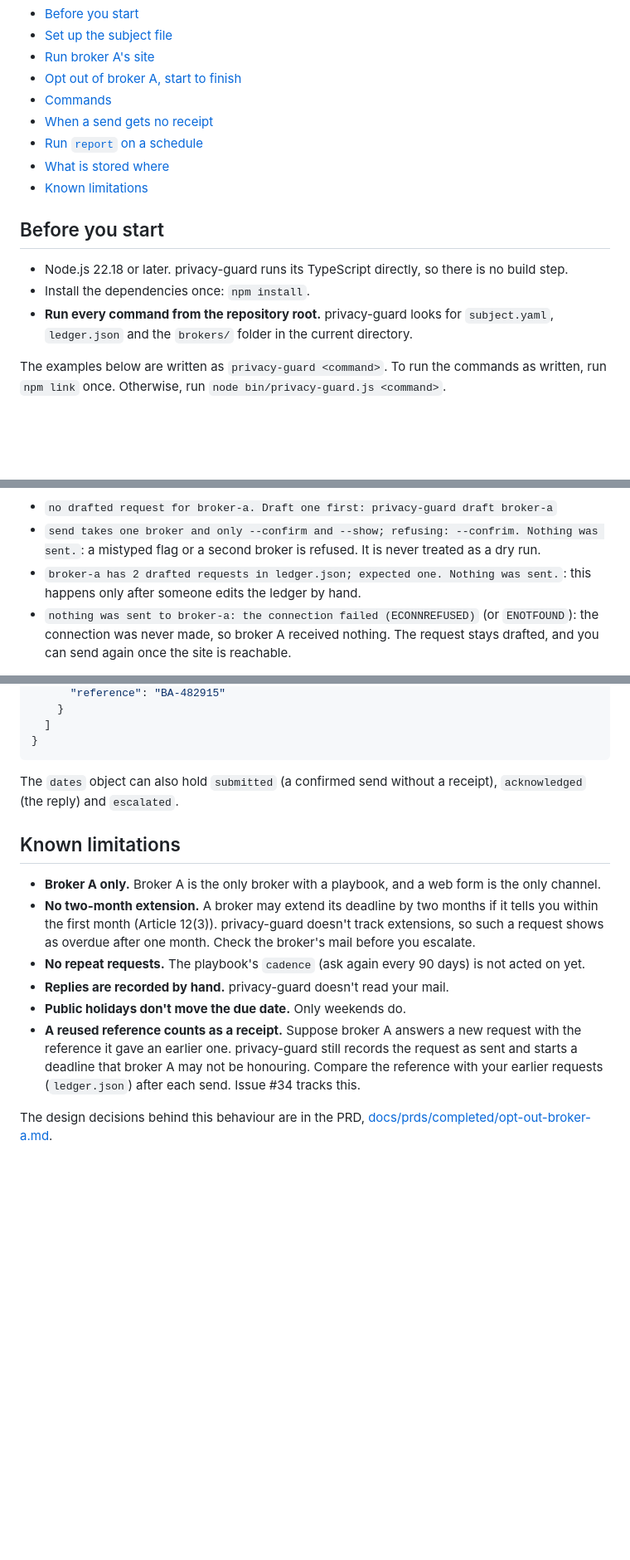
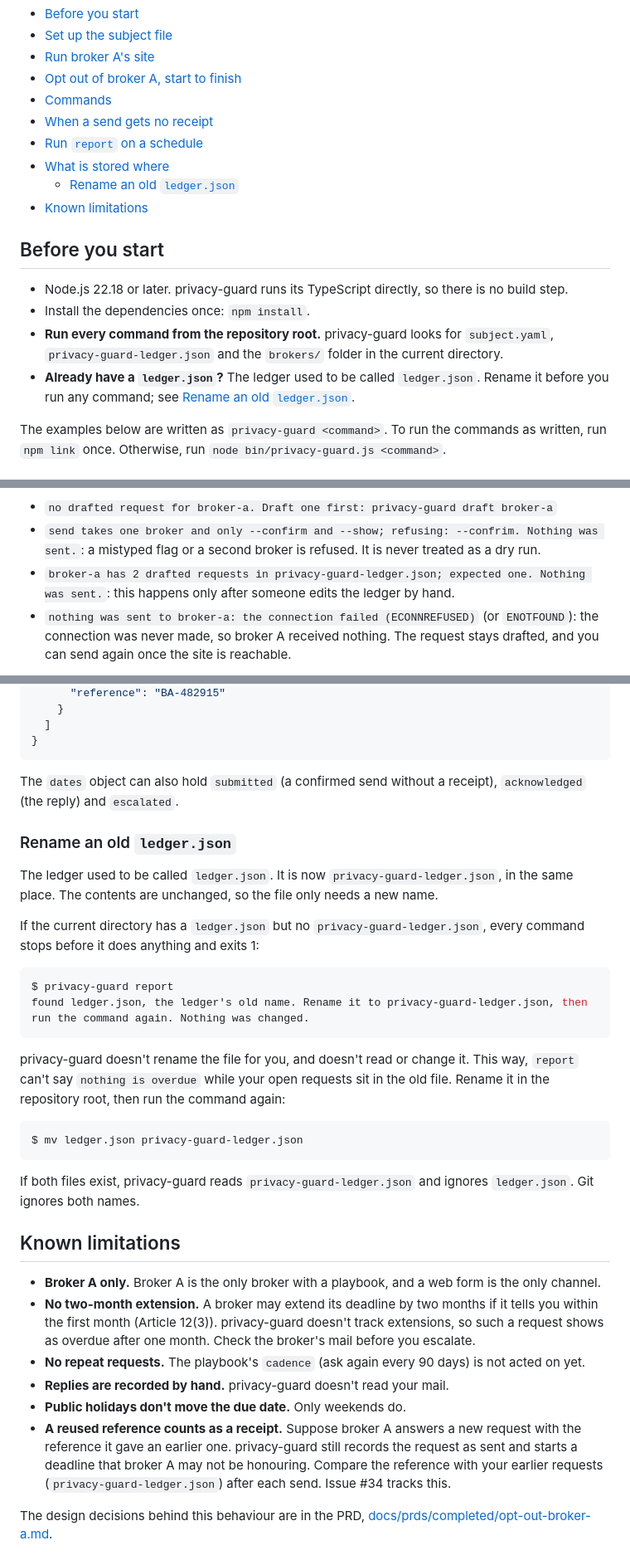
Before and after one commit to KenKor/privacy-guard, a Markdown page: README.md, 3 parts joined by grey strips. Shown at 83% size. Rendered like a GitHub page; blank space fills up the shorter version.

Commit message:
Help: Ledger file renamed to privacy-guard-ledger.json (privacy-guard#48)
Co-Authored-By: Claude Opus 5.5 <noreply@anthropic.com>

````diff
--- a/README.md
+++ b/README.md
@@ -22,6 +22,7 @@ overdue, and so on) are defined in [GLOSSARY.md](GLOSSARY.md).
 - [When a send gets no receipt](#when-a-send-gets-no-receipt)
 - [Run `report` on a schedule](#run-report-on-a-schedule)
 - [What is stored where](#what-is-stored-where)
+  - [Rename an old `ledger.json`](#rename-an-old-ledgerjson)
 - [Known limitations](#known-limitations)
 
 ## Before you start
@@ -29,7 +30,9 @@ overdue, and so on) are defined in [GLOSSARY.md](GLOSSARY.md).
 - Node.js 22.18 or later. privacy-guard runs its TypeScript directly, so there is no build step.
 - Install the dependencies once: `npm install`.
 - **Run every command from the repository root.** privacy-guard looks for `subject.yaml`,
-  `ledger.json` and the `brokers/` folder in the current directory.
+  `privacy-guard-ledger.json` and the `brokers/` folder in the current directory.
+- **Already have a `ledger.json`?** The ledger used to be called `ledger.json`. Rename it before
+  you run any command; see [Rename an old `ledger.json`](#rename-an-old-ledgerjson).
 
 The examples below are written as `privacy-guard <command>`. To run the commands as written, run
 `npm link` once. Otherwise, run `node bin/privacy-guard.js <command>`.
@@ -268,8 +271,8 @@ Refusals (exit 1, nothing is sent):
 - `no drafted request for broker-a. Draft one first: privacy-guard draft broker-a`
 - `send takes one broker and only --confirm and --show; refusing: --confrim. Nothing was sent.`: a
   mistyped flag or a second broker is refused. It is never treated as a dry run.
-- `broker-a has 2 drafted requests in ledger.json; expected one. Nothing was sent.`: this happens
-  only after someone edits the ledger by hand.
+- `broker-a has 2 drafted requests in privacy-guard-ledger.json; expected one. Nothing was sent.`:
+  this happens only after someone edits the ledger by hand.
 - `nothing was sent to broker-a: the connection failed (ECONNREFUSED)` (or `ENOTFOUND`): the
   connection was never made, so broker A received nothing. The request stays drafted, and you can
   send again once the site is reachable.
@@ -470,6 +473,30 @@ A ledger entry after the send in the example:
 The `dates` object can also hold `submitted` (a confirmed send without a receipt), `acknowledged`
 (the reply) and `escalated`.
 
+### Rename an old `ledger.json`
+
+The ledger used to be called `ledger.json`. It is now `privacy-guard-ledger.json`, in the same
+place. The contents are unchanged, so the file only needs a new name.
+
+If the current directory has a `ledger.json` but no `privacy-guard-ledger.json`, every command stops
+before it does anything and exits 1:
+
+```console
+$ privacy-guard report
+found ledger.json, the ledger's old name. Rename it to privacy-guard-ledger.json, then run the command again. Nothing was changed.
+```
+
+privacy-guard doesn't rename the file for you, and doesn't read or change it. This way, `report`
+can't say `nothing is overdue` while your open requests sit in the old file. Rename it in the
+repository root, then run the command again:
+
+```console
+$ mv ledger.json privacy-guard-ledger.json
+```
+
+If both files exist, privacy-guard reads `privacy-guard-ledger.json` and ignores `ledger.json`.
+Git ignores both names.
+
 ## Known limitations
 
 - **Broker A only.** Broker A is the only broker with a playbook, and a web form is the only
@@ -483,7 +510,7 @@ The `dates` object can also hold `submitted` (a confirmed send without a receipt
 - **A reused reference counts as a receipt.** Suppose broker A answers a new request with the
   reference it gave an earlier one. privacy-guard still records the request as sent and starts a
   deadline that broker A may not be honouring. Compare the reference with your earlier requests
-  (`ledger.json`) after each send. Issue #34 tracks this.
+  (`privacy-guard-ledger.json`) after each send. Issue #34 tracks this.
 
 The design decisions behind this behaviour are in the PRD,
 [docs/prds/completed/opt-out-broker-a.md](docs/prds/completed/opt-out-broker-a.md).
````
Also changed, not shown: other parts of README.md (+6 -6 lines).
